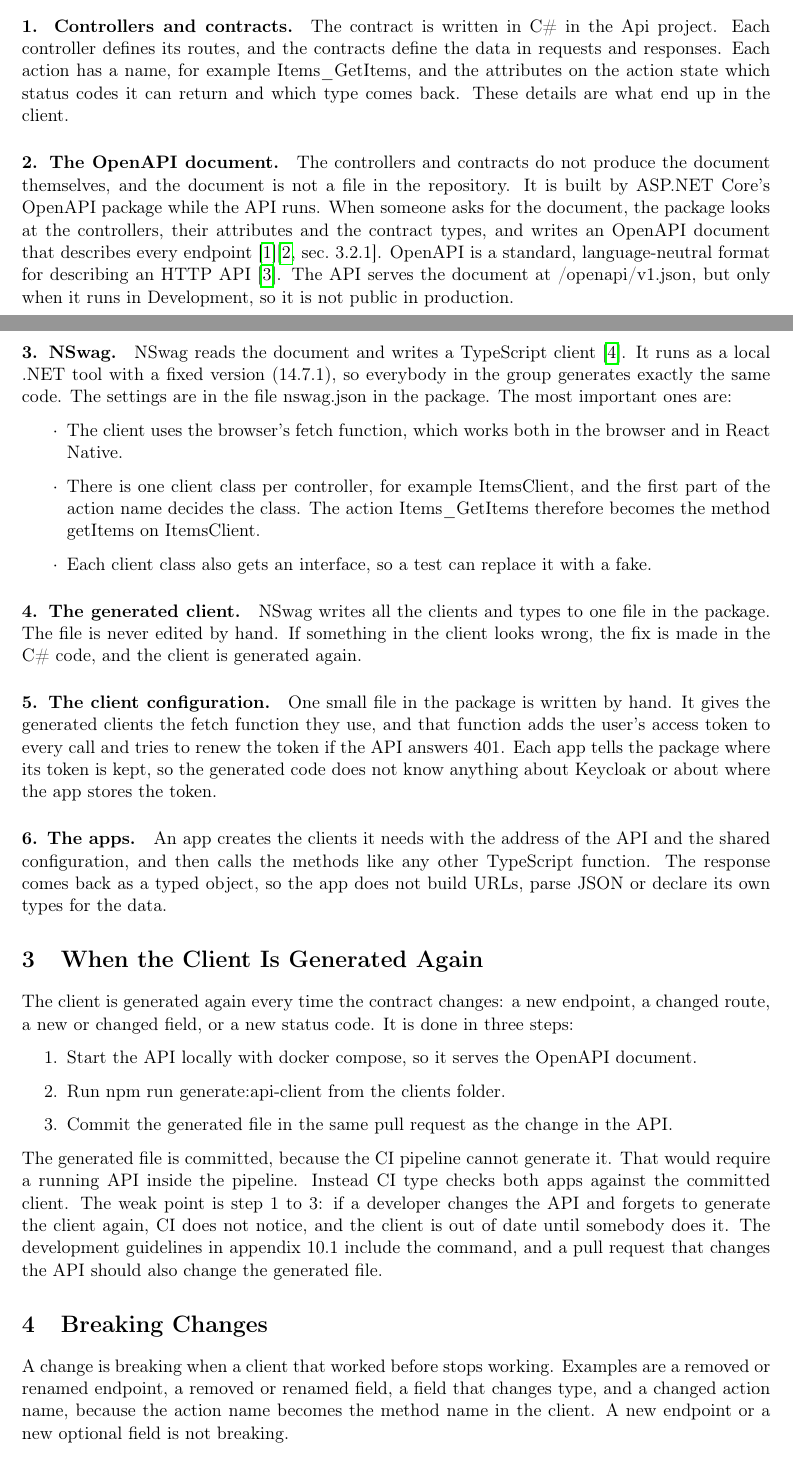
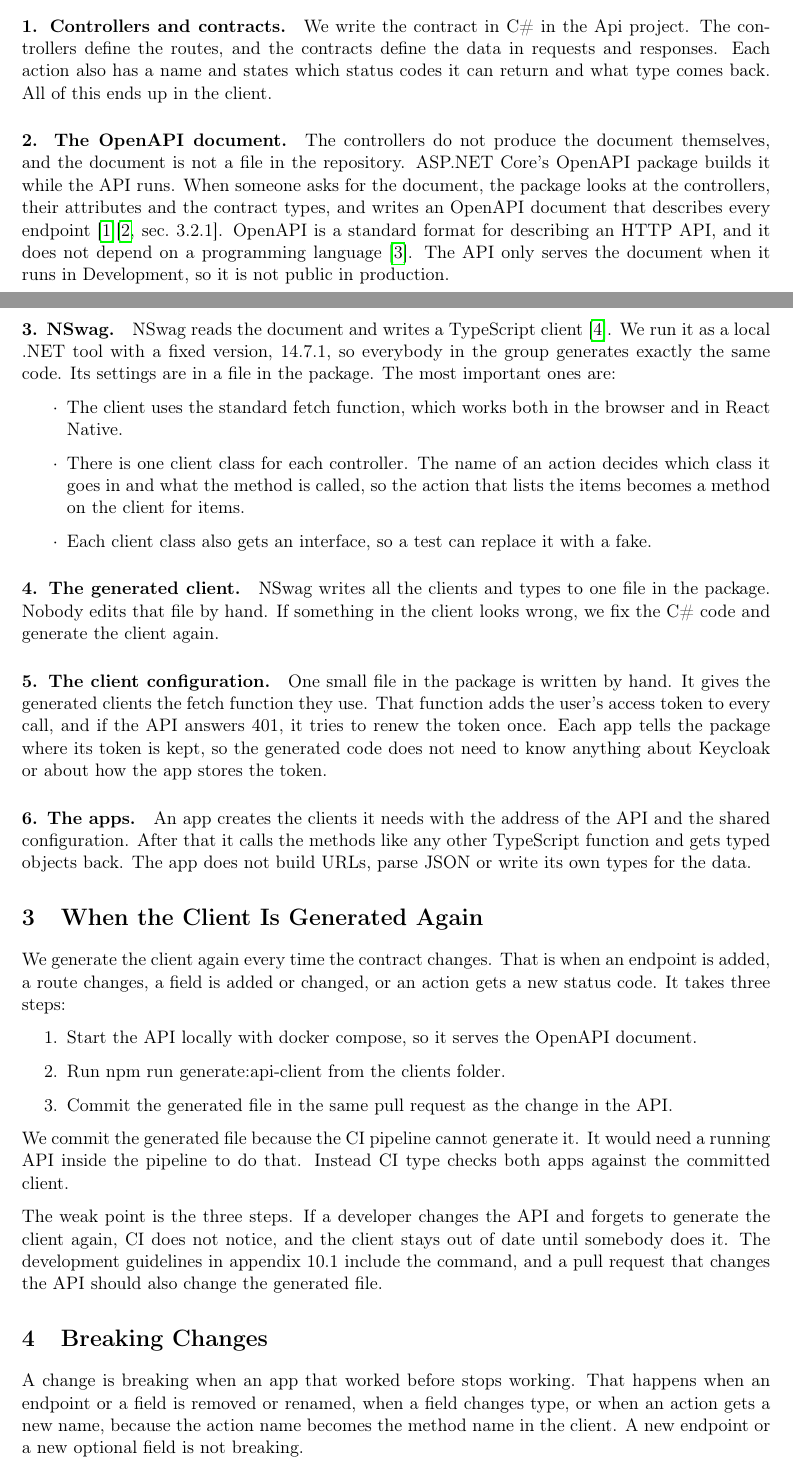
Before and after one commit to Mosekjaer/prepmeup, a LaTeX document (docs/appendices/technical/03-architecture/02-software-architecture.tex): two parts of pages 2 and 3 of 4, joined at a grey line, cut so that both start at the same text. Compiled offline with pdfLaTeX.

Commit message:
docs(architecture): simplify text in appendix 3.2
Rewrite in plain student voice: no file names or identifiers in prose
where the reader does not need them, shorter sentences. Keeps the figure
description from #82. Content, sources and labels are unchanged.

Kaneo: PMU-132

Co-Authored-By: Claude Opus 5.5 <noreply@anthropic.com>

```diff
--- a/docs/appendices/technical/03-architecture/02-software-architecture.tex
+++ b/docs/appendices/technical/03-architecture/02-software-architecture.tex
@@ -6,7 +6,7 @@
 \addbibresource{../../../assets/references.bib}
 
 \title{3.2 Software Architecture}
-\author{SW4PRJ4 -- Group 3}
+\author{SW4PRJ4 - Group 3}
 \date{\today}
 
 \begin{document}
@@ -24,33 +24,35 @@ Figure~\ref{fig:api-client-generation} shows the chain from top to bottom. The t
 
 \drawiofig[\linewidth]{api-client-generation}{How the TypeScript API client is generated from the C\# API.}{fig:api-client-generation}
 
-\paragraph{1. Controllers and contracts.} The contract is written in C\# in the Api project. Each controller defines its routes, and the contracts define the data in requests and responses. Each action has a name, for example Items\_GetItems, and the attributes on the action state which status codes it can return and which type comes back. These details are what end up in the client.
+\paragraph{1. Controllers and contracts.} We write the contract in C\# in the Api project. The controllers define the routes, and the contracts define the data in requests and responses. Each action also has a name and states which status codes it can return and what type comes back. All of this ends up in the client.
 
-\paragraph{2. The OpenAPI document.} The controllers and contracts do not produce the document themselves, and the document is not a file in the repository. It is built by ASP.NET Core's OpenAPI package while the API runs. When someone asks for the document, the package looks at the controllers, their attributes and the contract types, and writes an OpenAPI document that describes every endpoint \cite{microsoft-aspnetcore-openapi}\cite[sec.~3.2.1]{desanctis-web-apis-aspnet-core}. OpenAPI is a standard, language-neutral format for describing an HTTP API \cite{openapi-specification}. The API serves the document at /openapi/v1.json, but only when it runs in Development, so it is not public in production.
+\paragraph{2. The OpenAPI document.} The controllers do not produce the document themselves, and the document is not a file in the repository. ASP.NET Core's OpenAPI package builds it while the API runs. When someone asks for the document, the package looks at the controllers, their attributes and the contract types, and writes an OpenAPI document that describes every endpoint \cite{microsoft-aspnetcore-openapi}\cite[sec.~3.2.1]{desanctis-web-apis-aspnet-core}. OpenAPI is a standard format for describing an HTTP API, and it does not depend on a programming language \cite{openapi-specification}. The API only serves the document when it runs in Development, so it is not public in production.
 
-\paragraph{3. NSwag.} NSwag reads the document and writes a TypeScript client \cite{nswag-typescript-client-generator}. It runs as a local .NET tool with a fixed version (14.7.1), so everybody in the group generates exactly the same code. The settings are in the file nswag.json in the package. The most important ones are:
+\paragraph{3. NSwag.} NSwag reads the document and writes a TypeScript client \cite{nswag-typescript-client-generator}. We run it as a local .NET tool with a fixed version, 14.7.1, so everybody in the group generates exactly the same code. Its settings are in a file in the package. The most important ones are:
 \begin{itemize}
-  \item The client uses the browser's fetch function, which works both in the browser and in React Native.
-  \item There is one client class per controller, for example ItemsClient, and the first part of the action name decides the class. The action Items\_GetItems therefore becomes the method getItems on ItemsClient.
+  \item The client uses the standard fetch function, which works both in the browser and in React Native.
+  \item There is one client class for each controller. The name of an action decides which class it goes in and what the method is called, so the action that lists the items becomes a method on the client for items.
   \item Each client class also gets an interface, so a test can replace it with a fake.
 \end{itemize}
 
-\paragraph{4. The generated client.} NSwag writes all the clients and types to one file in the package. The file is never edited by hand. If something in the client looks wrong, the fix is made in the C\# code, and the client is generated again.
+\paragraph{4. The generated client.} NSwag writes all the clients and types to one file in the package. Nobody edits that file by hand. If something in the client looks wrong, we fix the C\# code and generate the client again.
 
-\paragraph{5. The client configuration.} One small file in the package is written by hand. It gives the generated clients the fetch function they use, and that function adds the user's access token to every call and tries to renew the token if the API answers 401. Each app tells the package where its token is kept, so the generated code does not know anything about Keycloak or about where the app stores the token.
+\paragraph{5. The client configuration.} One small file in the package is written by hand. It gives the generated clients the fetch function they use. That function adds the user's access token to every call, and if the API answers 401, it tries to renew the token once. Each app tells the package where its token is kept, so the generated code does not need to know anything about Keycloak or about how the app stores the token.
 
-\paragraph{6. The apps.} An app creates the clients it needs with the address of the API and the shared configuration, and then calls the methods like any other TypeScript function. The response comes back as a typed object, so the app does not build URLs, parse JSON or declare its own types for the data.
+\paragraph{6. The apps.} An app creates the clients it needs with the address of the API and the shared configuration. After that it calls the methods like any other TypeScript function and gets typed objects back. The app does not build URLs, parse JSON or write its own types for the data.
 
 \section{When the Client Is Generated Again}
-The client is generated again every time the contract changes: a new endpoint, a changed route, a new or changed field, or a new status code. It is done in three steps:
+We generate the client again every time the contract changes. That is when an endpoint is added, a route changes, a field is added or changed, or an action gets a new status code. It takes three steps:
 \begin{enumerate}
   \item Start the API locally with docker compose, so it serves the OpenAPI document.
   \item Run npm run generate:api-client from the clients folder.
   \item Commit the generated file in the same pull request as the change in the API.
 \end{enumerate}
 
-The generated file is committed, because the CI pipeline cannot generate it. That would require a running API inside the pipeline. Instead CI type checks both apps against the committed client. The weak point is step 1 to 3: if a developer changes the API and forgets to generate the client again, CI does not notice, and the client is out of date until somebody does it. The development guidelines in appendix 10.1 include the command, and a pull request that changes the API should also change the generated file.
+We commit the generated file because the CI pipeline cannot generate it. It would need a running API inside the pipeline to do that. Instead CI type checks both apps against the committed client.
+
+The weak point is the three steps. If a developer changes the API and forgets to generate the client again, CI does not notice, and the client stays out of date until somebody does it. The development guidelines in appendix 10.1 include the command, and a pull request that changes the API should also change the generated file.
 
 \section{Breaking Changes}
-A change is breaking when a client that worked before stops working. Examples are a removed or renamed endpoint, a removed or renamed field, a field that changes type, and a changed action name, because the action name becomes the method name in the client. A new endpoint or a new optional field is not breaking.
+A change is breaking when an app that worked before stops working. That happens when an endpoint or a field is removed or renamed, when a field changes type, or when an action gets a new name, because the action name becomes the method name in the client. A new endpoint or a new optional field is not breaking.
 
```
Also changed, not shown: docs/appendices/technical/03-architecture/02-software-architecture.tex (8 more changed lines).
